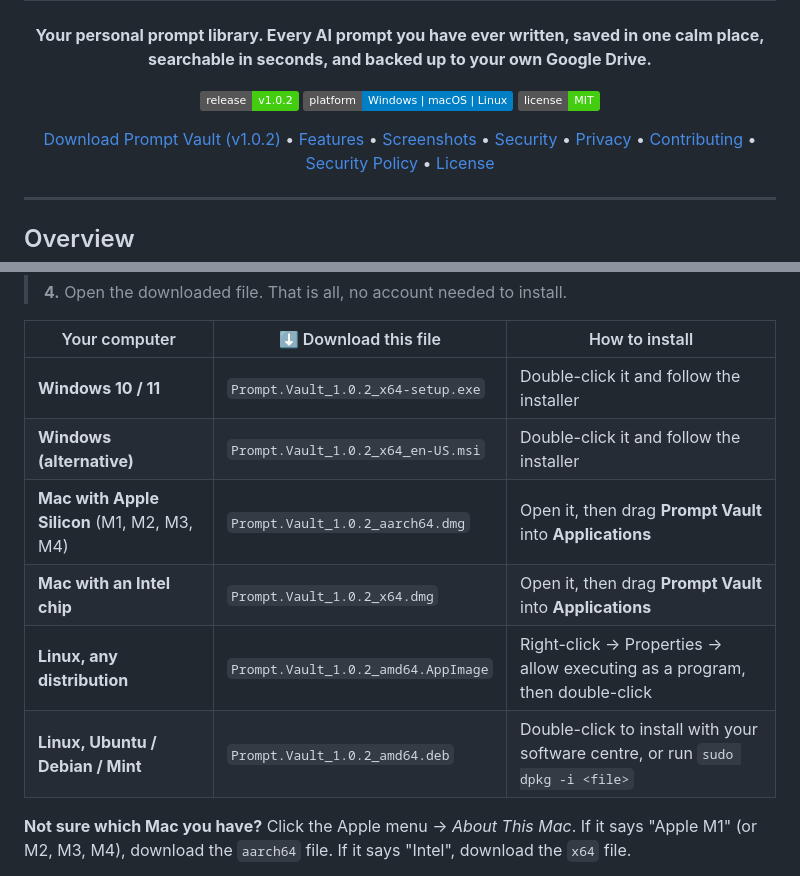
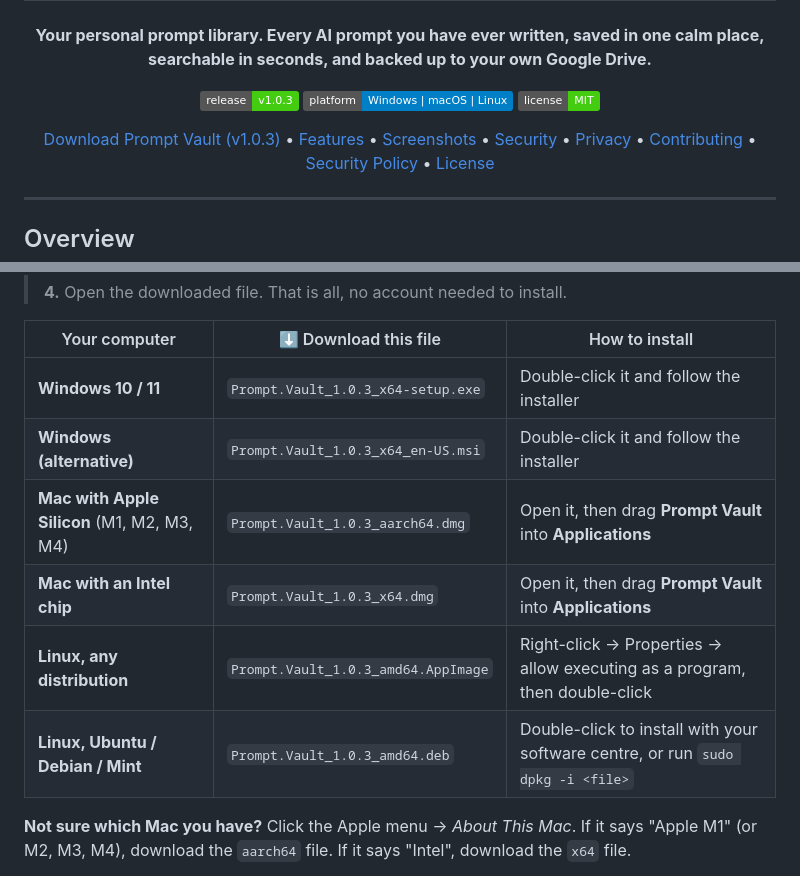
Before and after one commit to heyysam1/prompt-vault, a Markdown page: README.md, 2 parts joined by grey strips. Rendered like a GitHub page; badges without logos.

```diff
--- a/README.md
+++ b/README.md
@@ -11,13 +11,13 @@
 </p>
 
 <p align="center">
-  <a href="https://github.com/heyysam1/prompt-vault/releases"><img src="https://img.shields.io/badge/release-v1.0.2-brightgreen" alt="Release v1.0.2" /></a>
+  <a href="https://github.com/heyysam1/prompt-vault/releases"><img src="https://img.shields.io/badge/release-v1.0.3-brightgreen" alt="Release v1.0.3" /></a>
   <img src="https://img.shields.io/badge/platform-Windows%20%7C%20macOS%20%7C%20Linux-blue" alt="Platform: Windows, macOS, Linux" />
   <a href="LICENSE"><img src="https://img.shields.io/badge/license-MIT-brightgreen" alt="License: MIT" /></a>
 </p>
 
 <p align="center">
-  <a href="https://github.com/heyysam1/prompt-vault/releases/latest">Download Prompt Vault (v1.0.2)</a> •
+  <a href="https://github.com/heyysam1/prompt-vault/releases/latest">Download Prompt Vault (v1.0.3)</a> •
   <a href="#-features">Features</a> •
   <a href="#-screenshots">Screenshots</a> •
   <a href="#security-overview">Security</a> •
@@ -68,12 +68,12 @@ Everything works fully offline. Your data lives on your computer, and it only go
 
 | Your computer | ⬇️ Download this file | How to install |
 | --- | --- | --- |
-| **Windows 10 / 11** | `Prompt.Vault_1.0.2_x64-setup.exe` | Double-click it and follow the installer |
-| **Windows (alternative)** | `Prompt.Vault_1.0.2_x64_en-US.msi` | Double-click it and follow the installer |
-| **Mac with Apple Silicon** (M1, M2, M3, M4) | `Prompt.Vault_1.0.2_aarch64.dmg` | Open it, then drag **Prompt Vault** into **Applications** |
-| **Mac with an Intel chip** | `Prompt.Vault_1.0.2_x64.dmg` | Open it, then drag **Prompt Vault** into **Applications** |
-| **Linux, any distribution** | `Prompt.Vault_1.0.2_amd64.AppImage` | Right-click → Properties → allow executing as a program, then double-click |
-| **Linux, Ubuntu / Debian / Mint** | `Prompt.Vault_1.0.2_amd64.deb` | Double-click to install with your software centre, or run `sudo dpkg -i <file>` |
+| **Windows 10 / 11** | `Prompt.Vault_1.0.3_x64-setup.exe` | Double-click it and follow the installer |
+| **Windows (alternative)** | `Prompt.Vault_1.0.3_x64_en-US.msi` | Double-click it and follow the installer |
+| **Mac with Apple Silicon** (M1, M2, M3, M4) | `Prompt.Vault_1.0.3_aarch64.dmg` | Open it, then drag **Prompt Vault** into **Applications** |
+| **Mac with an Intel chip** | `Prompt.Vault_1.0.3_x64.dmg` | Open it, then drag **Prompt Vault** into **Applications** |
+| **Linux, any distribution** | `Prompt.Vault_1.0.3_amd64.AppImage` | Right-click → Properties → allow executing as a program, then double-click |
+| **Linux, Ubuntu / Debian / Mint** | `Prompt.Vault_1.0.3_amd64.deb` | Double-click to install with your software centre, or run `sudo dpkg -i <file>` |
 
 **Not sure which Mac you have?** Click the Apple menu → *About This Mac*. If it says "Apple M1" (or M2, M3, M4), download the `aarch64` file. If it says "Intel", download the `x64` file.
 
```
Also changed, not shown: other parts of README.md (+28 -5 lines).
